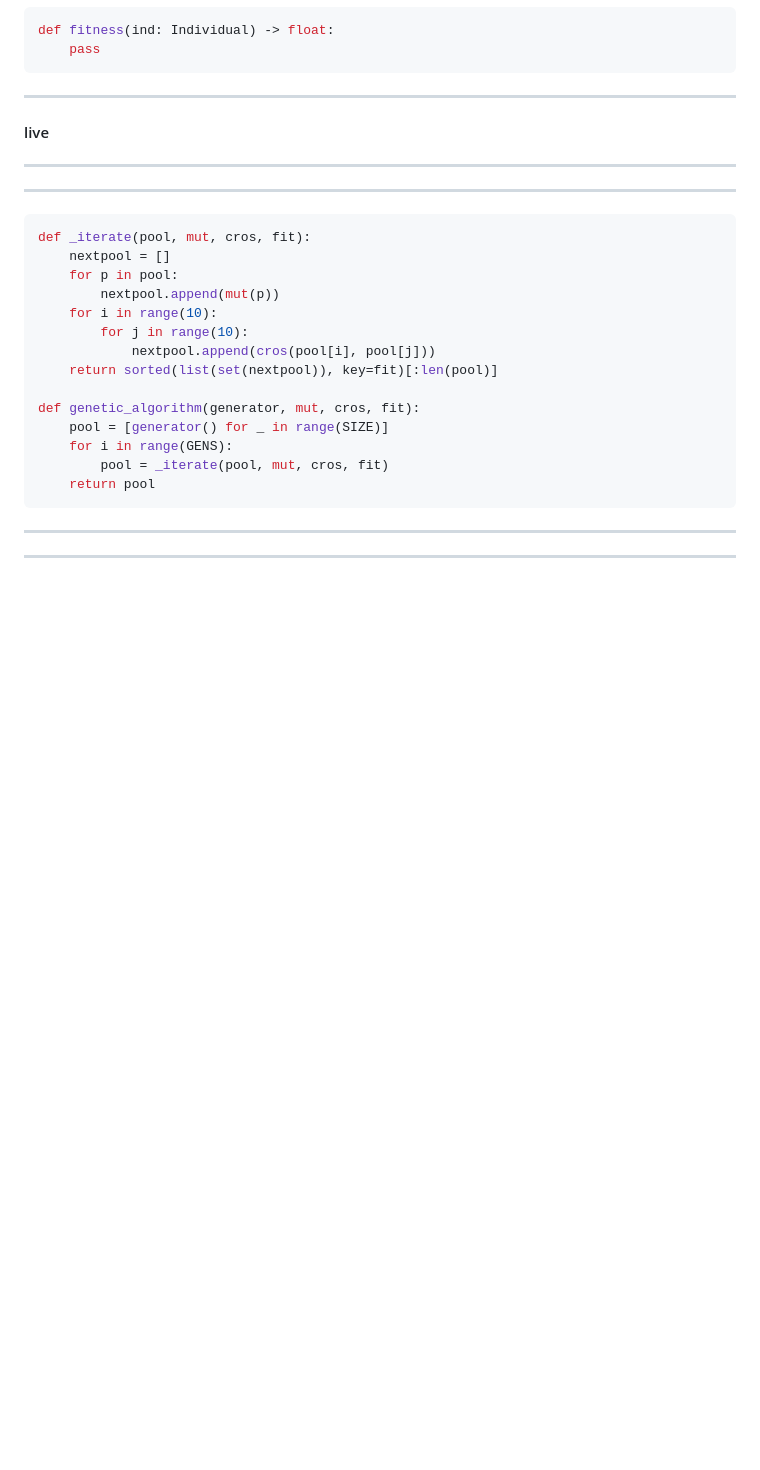
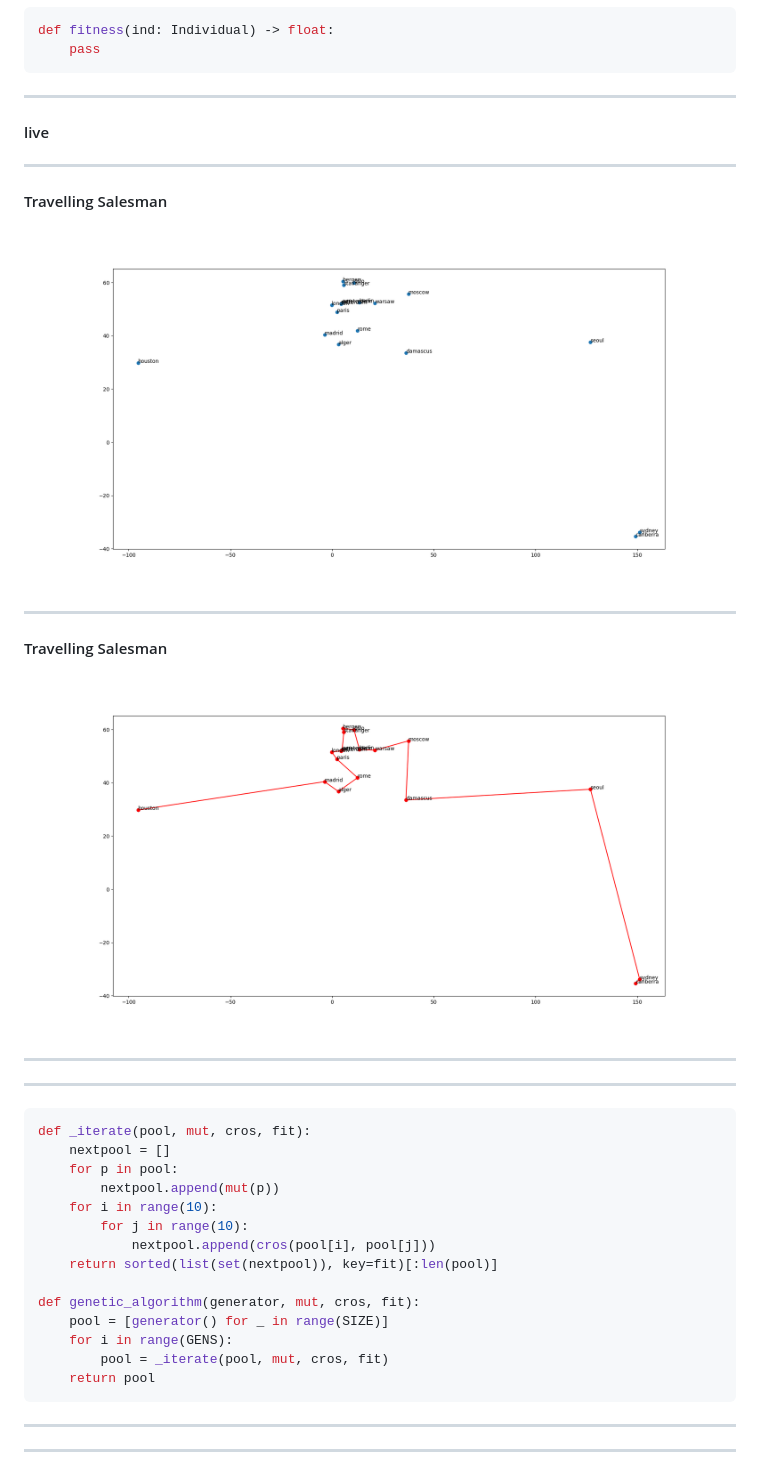
Before and after one commit to pgdr/talks, a Markdown page: genetic/PITCHME.md, the part around the change. Rendered like a GitHub page; pictures changed too: genetic/tsp-nopath.png (added), genetic/tsp-path.png (added); blank space fills up the shorter version.

Commit message:
Add png tsp

````diff
--- a/genetic/PITCHME.md
+++ b/genetic/PITCHME.md
@@ -76,6 +76,15 @@ def fitness(ind: Individual) -> float:
 #### live
 
 ---
+#### Travelling Salesman
+![TSP](https://raw.githubusercontent.com/pgdr/talks/master/genetic/tsp-nopath.png)
+
+---
+#### Travelling Salesman
+![TSP](https://raw.githubusercontent.com/pgdr/talks/master/genetic/tsp-path.png)
+
+---
+
 
 ---
 ```python
````
